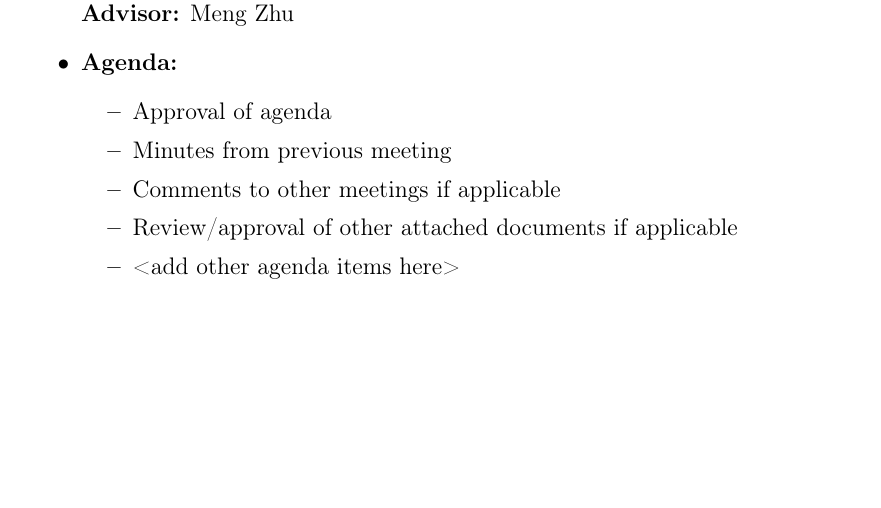
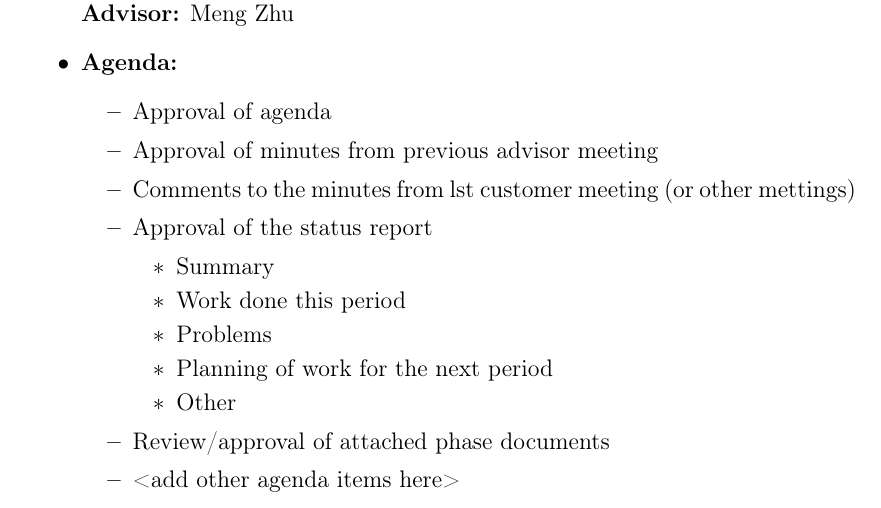
Before and after one commit to hdlam91/kpro, a LaTeX document (documentation/weekly_report/00_00_weekly_report_template.tex): part of page 4 of 4, cut so that both start at the same text, the shorter picture padded with empty space. Compiled offline with pdfLaTeX.

Commit message:
Updated agenda in weekly status report

```diff
--- a/documentation/weekly_report/00_00_weekly_report_template.tex
+++ b/documentation/weekly_report/00_00_weekly_report_template.tex
@@ -117,9 +117,17 @@ These are the meetings we have planned (disregarding internal meetings):\\
 \item \textbf{Agenda:}
 	\begin{itemize}
 	\item Approval of agenda
-	\item Minutes from previous meeting
-	\item Comments to other meetings if applicable
-	\item Review/approval of other attached documents if applicable
+	\item Approval of minutes from previous advisor meeting
+	\item Comments to the minutes from lst customer meeting (or other mettings)
+	\item Approval of the status report
+		\begin{itemize}
+		\item Summary
+		\item Work done this period
+		\item Problems
+		\item Planning of work for the next period
+		\item Other
+	\end{itemize}
+	\item Review/approval of attached phase documents
 	\item <add other agenda items here>
 	\end{itemize}
 \end{itemize}
```
